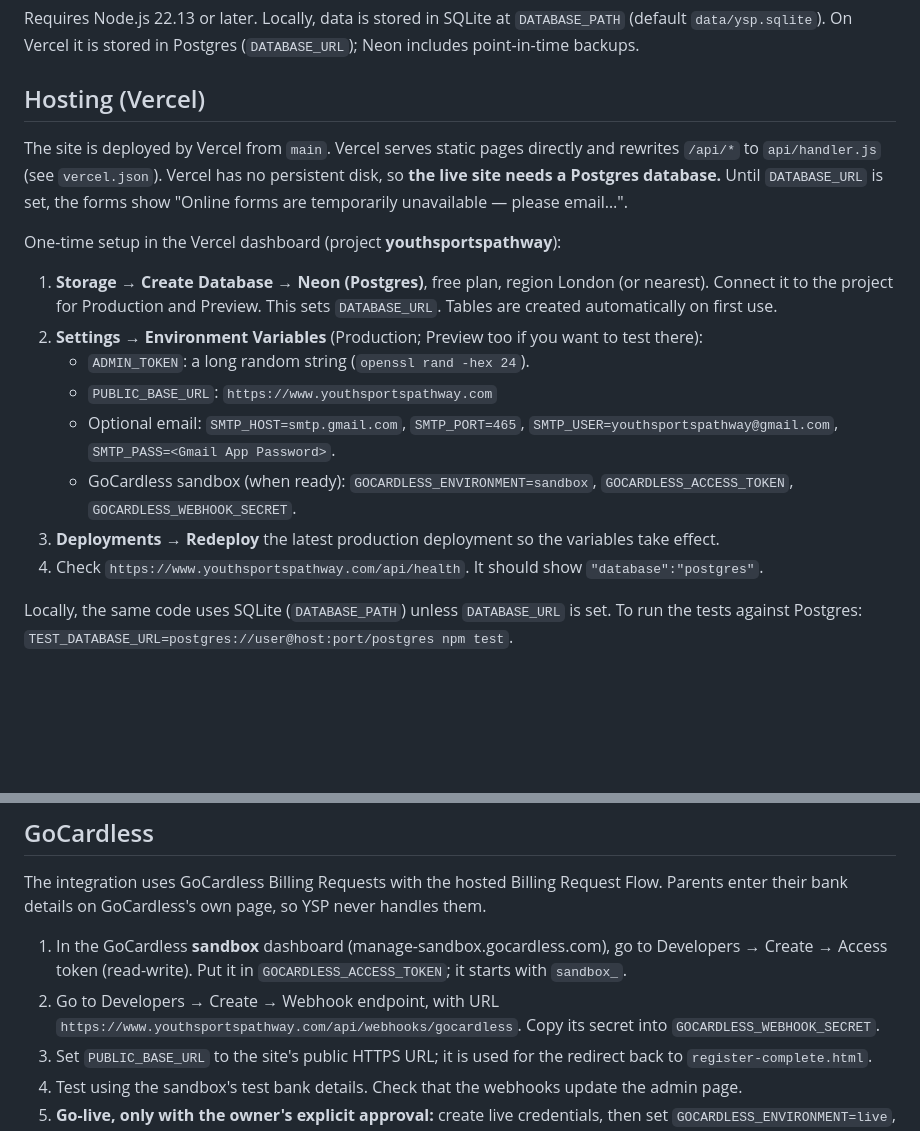
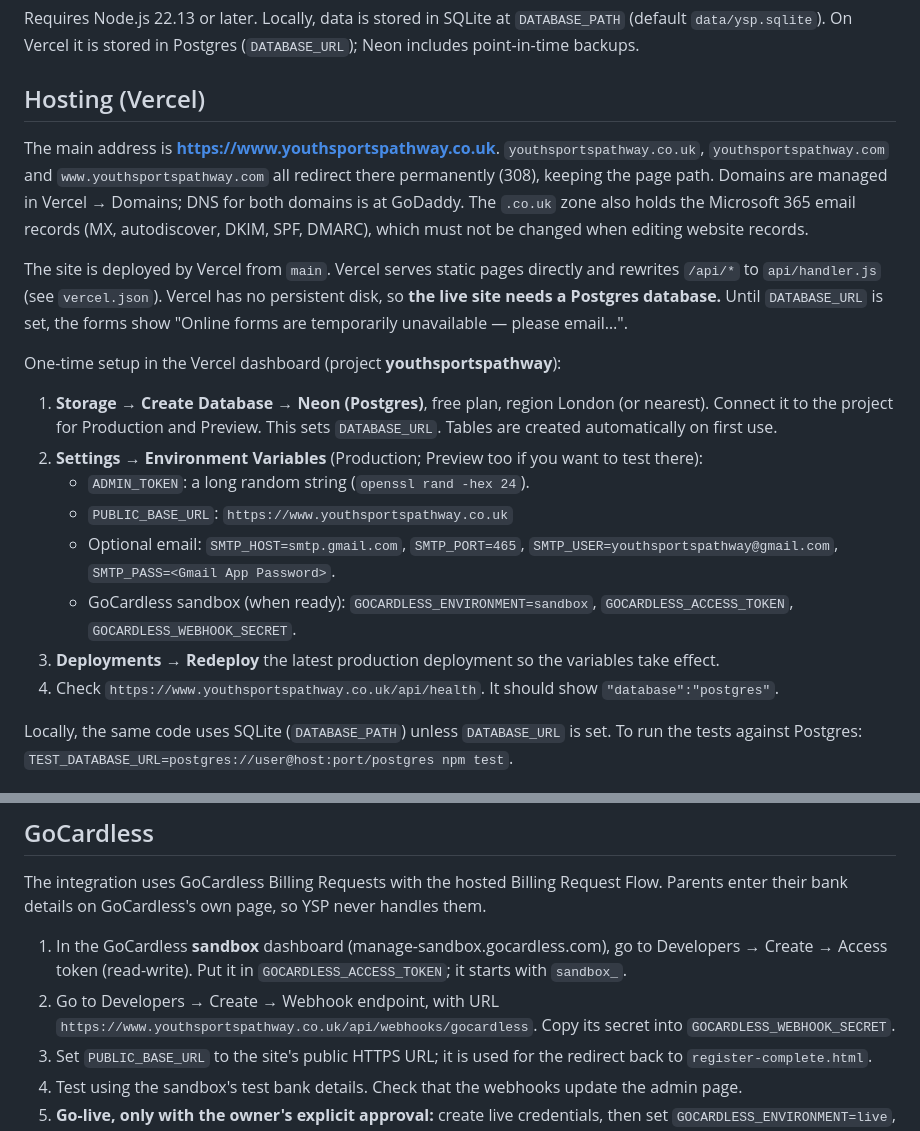
Before and after one commit to SheuMat/youthsportspathway, a Markdown page: SETUP.md, 2 parts joined by grey strips. Rendered like a GitHub page; blank space fills up the shorter version.

Commit message:
Make youthsportspathway.co.uk the documented main domain
Co-Authored-By: Claude Opus 5.5 <noreply@anthropic.com>

```diff
--- a/SETUP.md
+++ b/SETUP.md
@@ -16,6 +16,8 @@ Requires Node.js 22.13 or later. Locally, data is stored in SQLite at `DATABASE_
 
 ## Hosting (Vercel)
 
+The main address is **https://www.youthsportspathway.co.uk**. `youthsportspathway.co.uk`, `youthsportspathway.com` and `www.youthsportspathway.com` all redirect there permanently (308), keeping the page path. Domains are managed in Vercel → Domains; DNS for both domains is at GoDaddy. The `.co.uk` zone also holds the Microsoft 365 email records (MX, autodiscover, DKIM, SPF, DMARC), which must not be changed when editing website records.
+
 The site is deployed by Vercel from `main`. Vercel serves static pages directly and rewrites `/api/*` to `api/handler.js` (see `vercel.json`). Vercel has no persistent disk, so **the live site needs a Postgres database.** Until `DATABASE_URL` is set, the forms show "Online forms are temporarily unavailable — please email…".
 
 One-time setup in the Vercel dashboard (project **youthsportspathway**):
@@ -23,11 +25,11 @@ One-time setup in the Vercel dashboard (project **youthsportspathway**):
 1. **Storage → Create Database → Neon (Postgres)**, free plan, region London (or nearest). Connect it to the project for Production and Preview. This sets `DATABASE_URL`. Tables are created automatically on first use.
 2. **Settings → Environment Variables** (Production; Preview too if you want to test there):
    - `ADMIN_TOKEN`: a long random string (`openssl rand -hex 24`).
-   - `PUBLIC_BASE_URL`: `https://www.youthsportspathway.com`
+   - `PUBLIC_BASE_URL`: `https://www.youthsportspathway.co.uk`
    - Optional email: `SMTP_HOST=smtp.gmail.com`, `SMTP_PORT=465`, `SMTP_USER=youthsportspathway@gmail.com`, `SMTP_PASS=<Gmail App Password>`.
    - GoCardless sandbox (when ready): `GOCARDLESS_ENVIRONMENT=sandbox`, `GOCARDLESS_ACCESS_TOKEN`, `GOCARDLESS_WEBHOOK_SECRET`.
 3. **Deployments → Redeploy** the latest production deployment so the variables take effect.
-4. Check `https://www.youthsportspathway.com/api/health`. It should show `"database":"postgres"`.
+4. Check `https://www.youthsportspathway.co.uk/api/health`. It should show `"database":"postgres"`.
 
 Locally, the same code uses SQLite (`DATABASE_PATH`) unless `DATABASE_URL` is set. To run the tests against Postgres: `TEST_DATABASE_URL=postgres://user@host:port/postgres npm test`.
 
@@ -56,7 +58,7 @@ If email isn't configured, nothing is emailed. Check this page for new submissio
 The integration uses GoCardless Billing Requests with the hosted Billing Request Flow. Parents enter their bank details on GoCardless's own page, so YSP never handles them.
 
 1. In the GoCardless **sandbox** dashboard (manage-sandbox.gocardless.com), go to Developers → Create → Access token (read-write). Put it in `GOCARDLESS_ACCESS_TOKEN`; it starts with `sandbox_`.
-2. Go to Developers → Create → Webhook endpoint, with URL `https://www.youthsportspathway.com/api/webhooks/gocardless`. Copy its secret into `GOCARDLESS_WEBHOOK_SECRET`.
+2. Go to Developers → Create → Webhook endpoint, with URL `https://www.youthsportspathway.co.uk/api/webhooks/gocardless`. Copy its secret into `GOCARDLESS_WEBHOOK_SECRET`.
 3. Set `PUBLIC_BASE_URL` to the site's public HTTPS URL; it is used for the redirect back to `register-complete.html`.
 4. Test using the sandbox's test bank details. Check that the webhooks update the admin page.
 5. **Go-live, only with the owner's explicit approval:** create live credentials, then set `GOCARDLESS_ENVIRONMENT=live`, `GOCARDLESS_LIVE_APPROVED=true` and the live token and secret. The server refuses live mode without the approval flag, and refuses a mismatched sandbox or live token.
```
